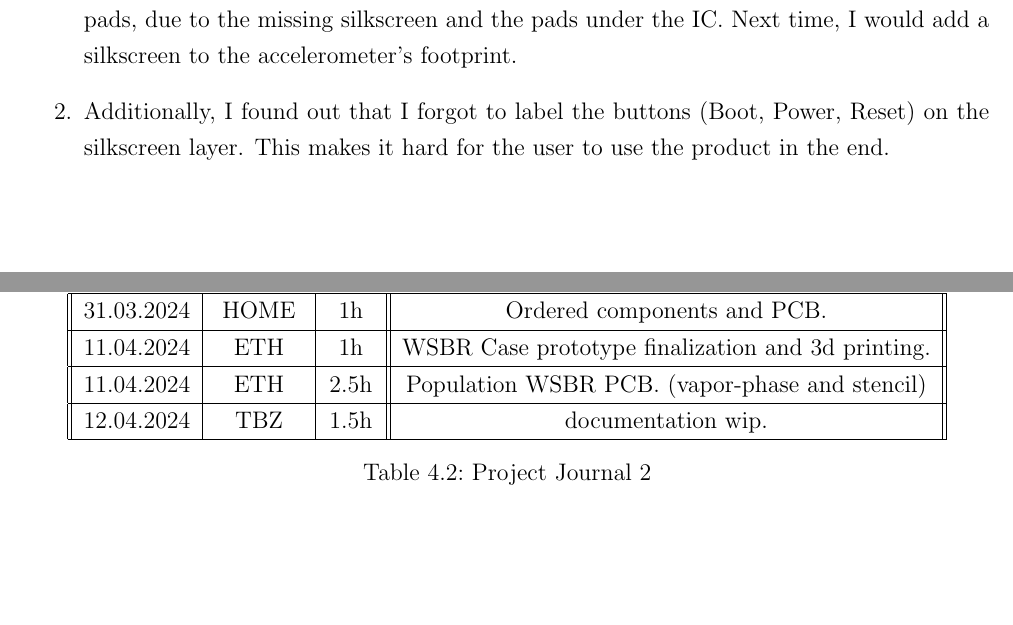
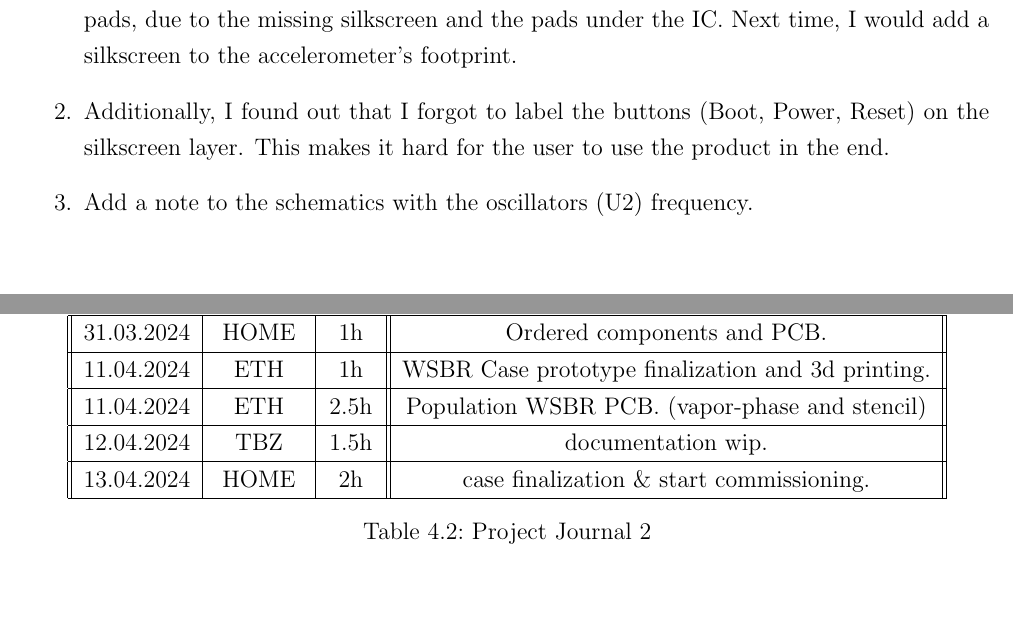
Before and after one commit to Jowllel/Wireless-ScoreBoard, a LaTeX thesis (2_Documentation/Documentation_Wireless_ScoreBoard_Remote/main.tex, which reads 2_Documentation/Documentation_Wireless_ScoreBoard_Remote/Chapters/Appendix_A.tex, 2_Documentation/Documentation_Wireless_ScoreBoard_Remote/Chapters/Main_Body.tex): two parts of pages 17 and 26 of 36, joined at a grey line, cut so that both start at the same text. Compiled offline with pdfLaTeX.

Commit message:
Journal updates

```diff
--- a/2_Documentation/Documentation_Wireless_ScoreBoard_Remote/Chapters/Appendix_A.tex
+++ b/2_Documentation/Documentation_Wireless_ScoreBoard_Remote/Chapters/Appendix_A.tex
@@ -222,6 +222,8 @@ Holiday / language study trip Malta.
  \hline
      12.04.2024 & TBZ & 1.5h & documentation wip. \\
  \hline
+     13.04.2024 & HOME & 2h & case finalization \& start commissioning. \\
+ \hline
 \end{tabular}
     \caption{Project Journal 2}
     \label{tab:Project Journal 2}
--- a/2_Documentation/Documentation_Wireless_ScoreBoard_Remote/Chapters/Main_Body.tex
+++ b/2_Documentation/Documentation_Wireless_ScoreBoard_Remote/Chapters/Main_Body.tex
@@ -200,4 +200,5 @@ Linear Resonant Actuator vibration motors on the other hand are mostly used in m
  \begin{enumerate}
      \item The accelerometer U1 doesn't have a silkscreen, outlining its dimensions, like the BMS U4 has. During population, it was quite hard to place the accelerometer centred on the pads, due to the missing silkscreen and the pads under the IC. Next time, I would add a silkscreen to the accelerometer's footprint.
      \item Additionally, I found out that I forgot to label the buttons (Boot, Power, Reset) on the silkscreen layer. This makes it hard for the user to use the product in the end.
+     \item Add a note to the schematics with the oscillators (U2) frequency.
  \end{enumerate}
```
